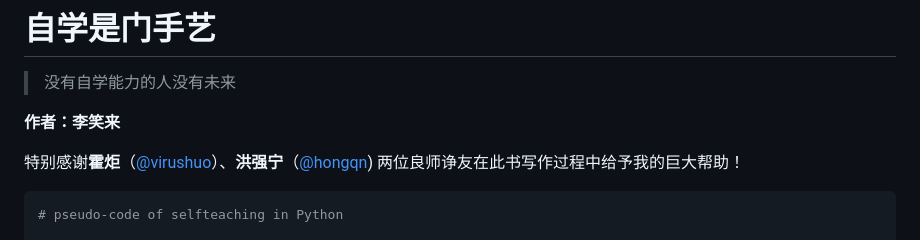
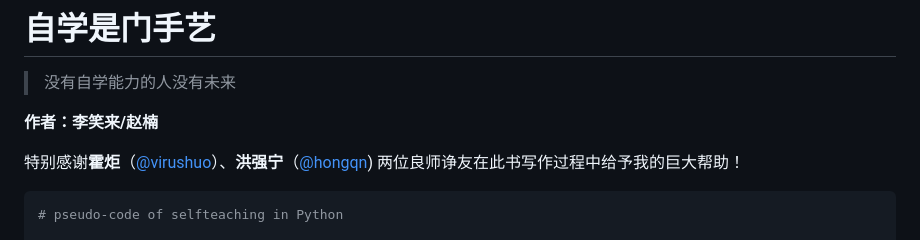
Before and after one commit to selfteaching/the-craft-of-selfteaching, a Markdown page: README.md, the part around the change. GitHub-like rendering.

Commit message:
Update README.md
作者：李笑来——>李笑来、赵楠

```diff
--- a/README.md
+++ b/README.md
@@ -6,7 +6,7 @@
 
 > 没有自学能力的人没有未来
 
-**作者：李笑来**
+**作者：李笑来/赵楠**
 
 特别感谢**霍炬**（[@virushuo](https://github.com/virushuo)）、**洪强宁**（[@hongqn](https://github.com/hongqn)) 两位良师诤友在此书写作过程中给予我的巨大帮助！
 
```
